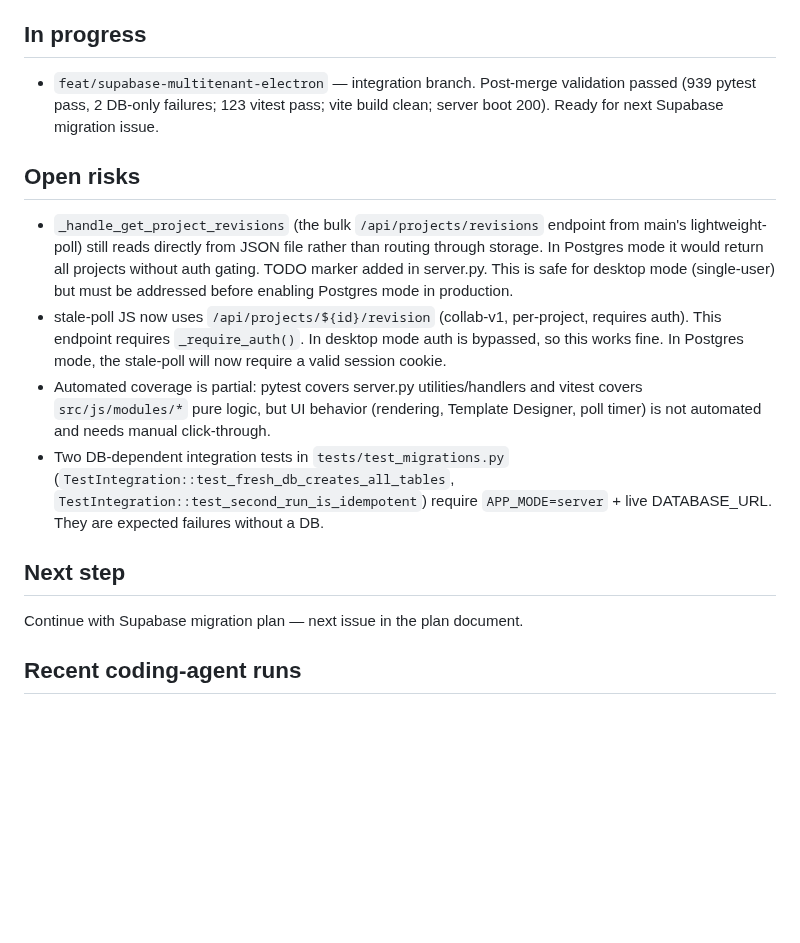
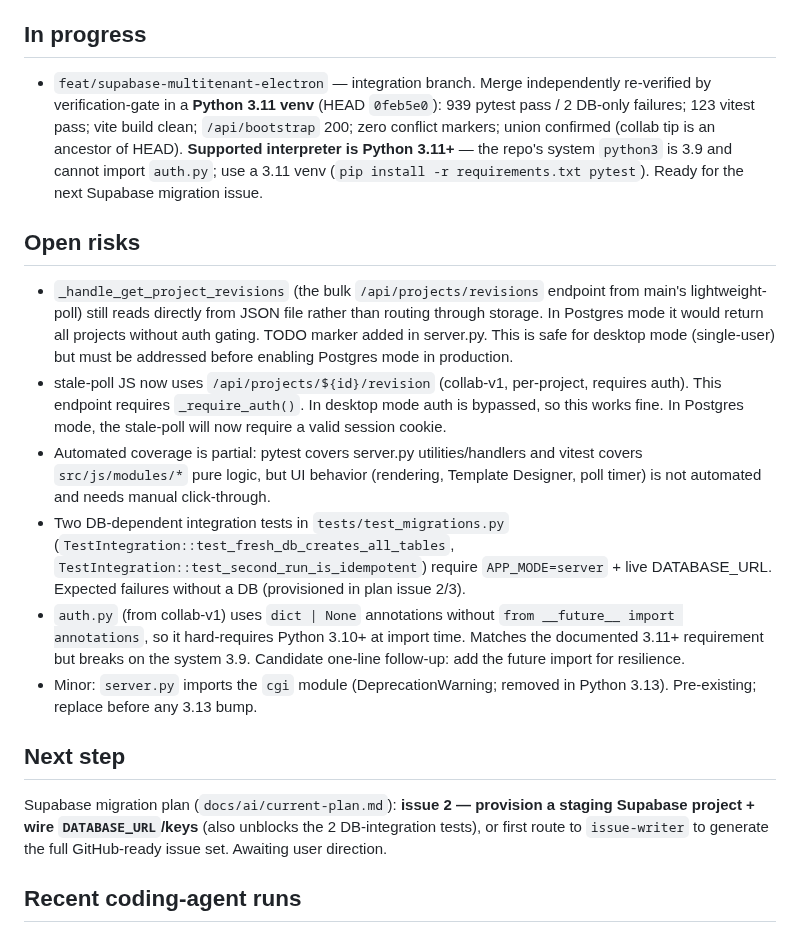
Before and after one commit to ajhochy/bulletin-generator, a Markdown page: docs/ai/project-state.md, the part around the change. Drawn GitHub-style; blank space fills up the shorter version.

Commit message:
docs(ai): record verified collab-v1 merge (issue 1) + correct rebase→merge wording

```diff
--- a/docs/ai/project-state.md
+++ b/docs/ai/project-state.md
@@ -23,18 +23,20 @@ Prior focus — stabilizing the Volunteer Roles feature added in releases 1.12.9
 
 ## In progress
 
-- `feat/supabase-multitenant-electron` — integration branch. Post-merge validation passed (939 pytest pass, 2 DB-only failures; 123 vitest pass; vite build clean; server boot 200). Ready for next Supabase migration issue.
+- `feat/supabase-multitenant-electron` — integration branch. Merge independently re-verified by verification-gate in a **Python 3.11 venv** (HEAD `0feb5e0`): 939 pytest pass / 2 DB-only failures; 123 vitest pass; vite build clean; `/api/bootstrap` 200; zero conflict markers; union confirmed (collab tip is an ancestor of HEAD). **Supported interpreter is Python 3.11+** — the repo's system `python3` is 3.9 and cannot import `auth.py`; use a 3.11 venv (`pip install -r requirements.txt pytest`). Ready for the next Supabase migration issue.
 
 ## Open risks
 
 - `_handle_get_project_revisions` (the bulk `/api/projects/revisions` endpoint from main's lightweight-poll) still reads directly from JSON file rather than routing through storage. In Postgres mode it would return all projects without auth gating. TODO marker added in server.py. This is safe for desktop mode (single-user) but must be addressed before enabling Postgres mode in production.
 - stale-poll JS now uses `/api/projects/${id}/revision` (collab-v1, per-project, requires auth). This endpoint requires `_require_auth()`. In desktop mode auth is bypassed, so this works fine. In Postgres mode, the stale-poll will now require a valid session cookie.
 - Automated coverage is partial: pytest covers server.py utilities/handlers and vitest covers `src/js/modules/*` pure logic, but UI behavior (rendering, Template Designer, poll timer) is not automated and needs manual click-through.
-- Two DB-dependent integration tests in `tests/test_migrations.py` (`TestIntegration::test_fresh_db_creates_all_tables`, `TestIntegration::test_second_run_is_idempotent`) require `APP_MODE=server` + live DATABASE_URL. They are expected failures without a DB.
+- Two DB-dependent integration tests in `tests/test_migrations.py` (`TestIntegration::test_fresh_db_creates_all_tables`, `TestIntegration::test_second_run_is_idempotent`) require `APP_MODE=server` + live DATABASE_URL. Expected failures without a DB (provisioned in plan issue 2/3).
+- `auth.py` (from collab-v1) uses `dict | None` annotations without `from __future__ import annotations`, so it hard-requires Python 3.10+ at import time. Matches the documented 3.11+ requirement but breaks on the system 3.9. Candidate one-line follow-up: add the future import for resilience.
+- Minor: `server.py` imports the `cgi` module (DeprecationWarning; removed in Python 3.13). Pre-existing; replace before any 3.13 bump.
 
 ## Next step
 
-Continue with Supabase migration plan — next issue in the plan document.
+Supabase migration plan (`docs/ai/current-plan.md`): **issue 2 — provision a staging Supabase project + wire `DATABASE_URL`/keys** (also unblocks the 2 DB-integration tests), or first route to `issue-writer` to generate the full GitHub-ready issue set. Awaiting user direction.
 
 ## Recent coding-agent runs
 
```
Also changed, not shown: docs/ai/current-plan.md (+3 -3 lines).
